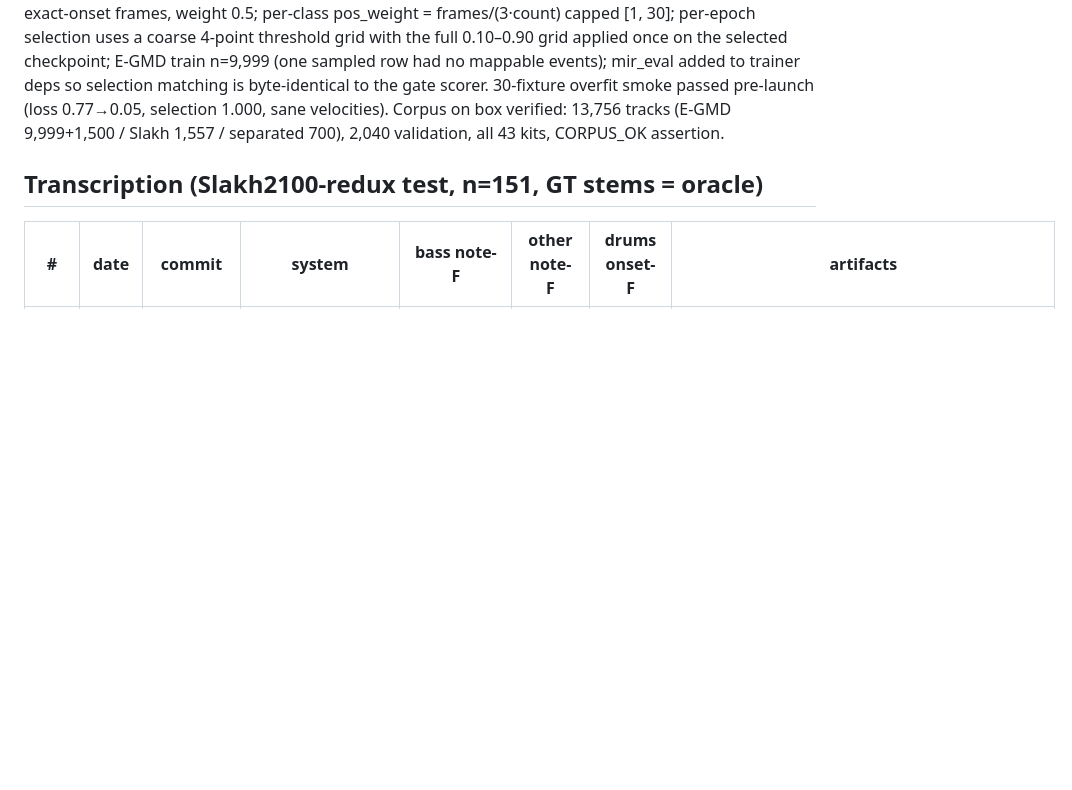
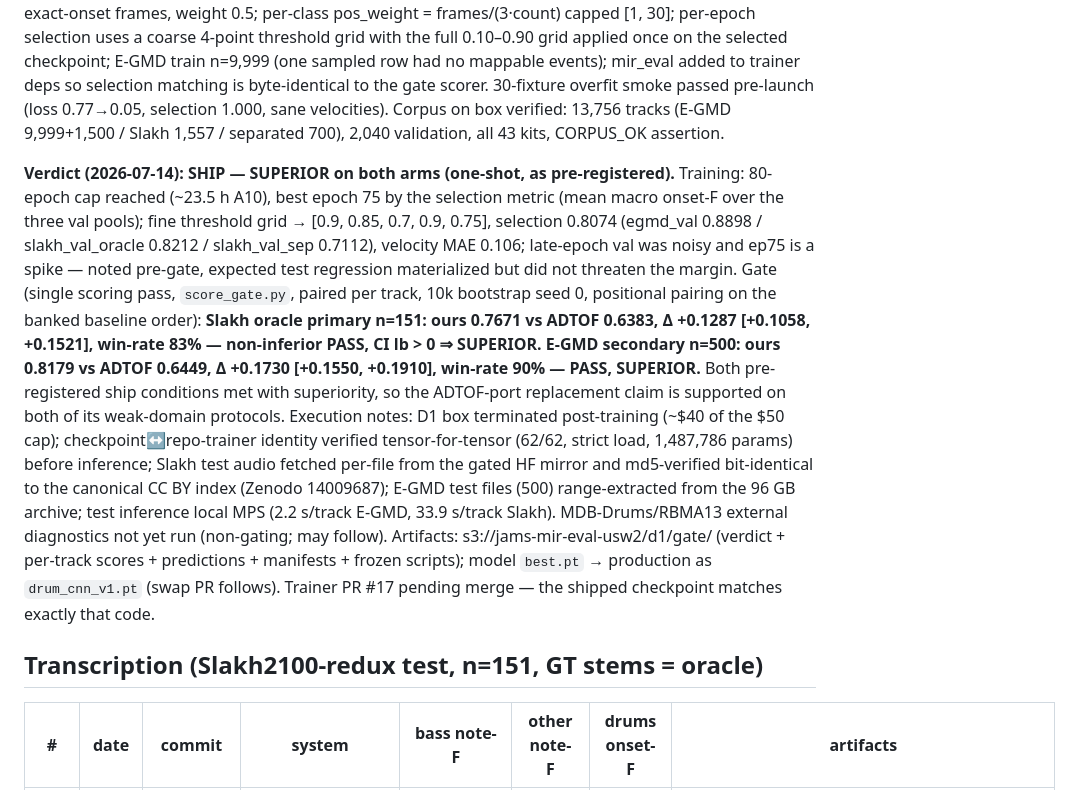
Before and after one commit to jhurliman/jams, a Markdown page: paper/EXPERIMENTS.md, the part around the change. GitHub-like rendering; blank space fills up the shorter version.

Commit message:
eval: D1 verdict — SHIP, superior on both arms (one-shot gate)
Slakh oracle n=151: 0.7671 vs ADTOF 0.6383, d +0.1287 [+0.1058,+0.1521];
E-GMD n=500: 0.8179 vs 0.6449, d +0.1730 [+0.1550,+0.1910]. Both CIs > 0.

Co-Authored-By: Claude Fable 5 <noreply@anthropic.com>

```diff
--- a/paper/EXPERIMENTS.md
+++ b/paper/EXPERIMENTS.md
@@ -307,6 +307,30 @@ added to trainer deps so selection matching is byte-identical to the gate scorer
 30-fixture overfit smoke passed pre-launch (loss 0.77→0.05, selection 1.000, sane
 velocities). Corpus on box verified: 13,756 tracks (E-GMD 9,999+1,500 / Slakh 1,557 /
 separated 700), 2,040 validation, all 43 kits, CORPUS_OK assertion.
+
+**Verdict (2026-07-14): SHIP — SUPERIOR on both arms (one-shot, as pre-registered).**
+Training: 80-epoch cap reached (~23.5 h A10), best epoch 75 by the selection metric
+(mean macro onset-F over the three val pools); fine threshold grid → [0.9, 0.85, 0.7,
+0.9, 0.75], selection 0.8074 (egmd_val 0.8898 / slakh_val_oracle 0.8212 /
+slakh_val_sep 0.7112), velocity MAE 0.106; late-epoch val was noisy and ep75 is a
+spike — noted pre-gate, expected test regression materialized but did not threaten the
+margin. Gate (single scoring pass, `score_gate.py`, paired per track, 10k bootstrap
+seed 0, positional pairing on the banked baseline order): **Slakh oracle primary
+n=151: ours 0.7671 vs ADTOF 0.6383, Δ +0.1287 [+0.1058, +0.1521], win-rate 83% —
+non-inferior PASS, CI lb > 0 ⇒ SUPERIOR. E-GMD secondary n=500: ours 0.8179 vs ADTOF
+0.6449, Δ +0.1730 [+0.1550, +0.1910], win-rate 90% — PASS, SUPERIOR.** Both
+pre-registered ship conditions met with superiority, so the ADTOF-port replacement
+claim is supported on both of its weak-domain protocols. Execution notes: D1 box
+terminated post-training (~$40 of the $50 cap); checkpoint↔repo-trainer identity
+verified tensor-for-tensor (62/62, strict load, 1,487,786 params) before inference;
+Slakh test audio fetched per-file from the gated HF mirror and md5-verified
+bit-identical to the canonical CC BY index (Zenodo 14009687); E-GMD test files (500)
+range-extracted from the 96 GB archive; test inference local MPS (2.2 s/track E-GMD,
+33.9 s/track Slakh). MDB-Drums/RBMA13 external diagnostics not yet run (non-gating;
+may follow). Artifacts: s3://jams-mir-eval-usw2/d1/gate/ (verdict + per-track scores +
+predictions + manifests + frozen scripts); model `best.pt` → production as
+`drum_cnn_v1.pt` (swap PR follows). Trainer PR #17 pending merge — the shipped
+checkpoint matches exactly that code.
 
 ## Transcription (Slakh2100-redux test, n=151, GT stems = oracle)
 
```
